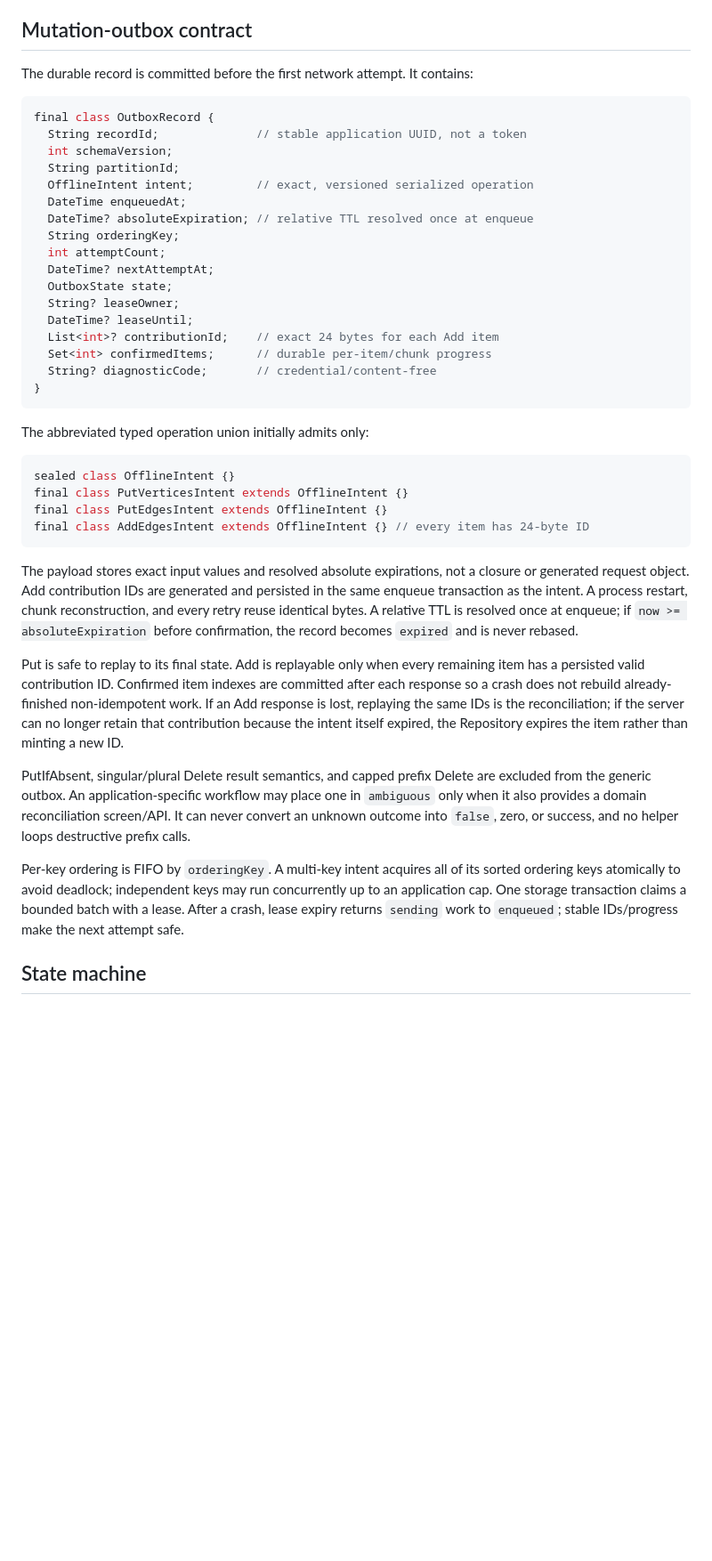
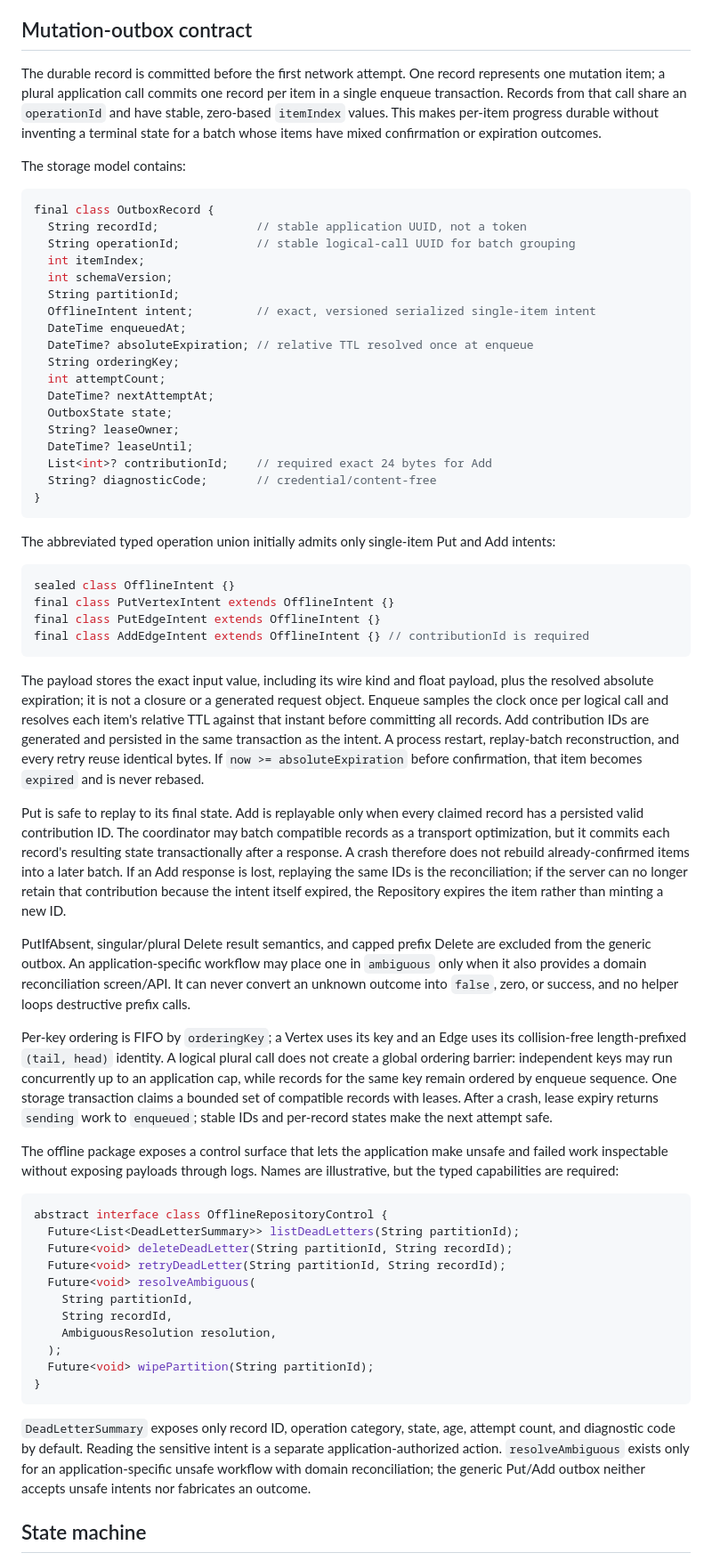
Before and after one commit to anaregdesign/lantern, a Markdown page: docs/decisions/0002-dart-offline-repository-contract.md, the part around one of its changes. Shown at 89% size. Rendered like a GitHub page; blank space fills up the shorter version.

````diff
--- a/docs/decisions/0002-dart-offline-repository-contract.md
+++ b/docs/decisions/0002-dart-offline-repository-contract.md
@@ -116,14 +122,23 @@ management. The SDK never receives the storage encryption key.
 
 ## Mutation-outbox contract
 
-The durable record is committed before the first network attempt. It contains:
+The durable record is committed before the first network attempt. One record
+represents one mutation item; a plural application call commits one record per
+item in a single enqueue transaction. Records from that call share an
+`operationId` and have stable, zero-based `itemIndex` values. This makes
+per-item progress durable without inventing a terminal state for a batch whose
+items have mixed confirmation or expiration outcomes.
+
+The storage model contains:
 
 ```dart
 final class OutboxRecord {
   String recordId;              // stable application UUID, not a token
+  String operationId;           // stable logical-call UUID for batch grouping
+  int itemIndex;
   int schemaVersion;
   String partitionId;
-  OfflineIntent intent;         // exact, versioned serialized operation
+  OfflineIntent intent;         // exact, versioned serialized single-item intent
   DateTime enqueuedAt;
   DateTime? absoluteExpiration; // relative TTL resolved once at enqueue
   String orderingKey;
@@ -132,35 +147,38 @@ final class OutboxRecord {
   OutboxState state;
   String? leaseOwner;
   DateTime? leaseUntil;
-  List<int>? contributionId;    // exact 24 bytes for each Add item
-  Set<int> confirmedItems;      // durable per-item/chunk progress
+  List<int>? contributionId;    // required exact 24 bytes for Add
   String? diagnosticCode;       // credential/content-free
 }
 ```
 
-The abbreviated typed operation union initially admits only:
+The abbreviated typed operation union initially admits only single-item Put
+and Add intents:
 
 ```dart
 sealed class OfflineIntent {}
-final class PutVerticesIntent extends OfflineIntent {}
-final class PutEdgesIntent extends OfflineIntent {}
-final class AddEdgesIntent extends OfflineIntent {} // every item has 24-byte ID
+final class PutVertexIntent extends OfflineIntent {}
+final class PutEdgeIntent extends OfflineIntent {}
+final class AddEdgeIntent extends OfflineIntent {} // contributionId is required
 ```
 
-The payload stores exact input values and resolved absolute expirations, not a
-closure or generated request object. Add contribution IDs are generated and
-persisted in the same enqueue transaction as the intent. A process restart,
-chunk reconstruction, and every retry reuse identical bytes. A relative TTL
-is resolved once at enqueue; if `now >= absoluteExpiration` before confirmation,
-the record becomes `expired` and is never rebased.
+The payload stores the exact input value, including its wire kind and float
+payload, plus the resolved absolute expiration; it is not a closure or a
+generated request object. Enqueue samples the clock once per logical call and
+resolves each item's relative TTL against that instant before committing all
+records. Add contribution IDs are generated and persisted in the same
+transaction as the intent. A process restart, replay-batch reconstruction,
+and every retry reuse identical bytes. If `now >= absoluteExpiration` before
+confirmation, that item becomes `expired` and is never rebased.
 
 Put is safe to replay to its final state. Add is replayable only when every
-remaining item has a persisted valid contribution ID. Confirmed item indexes
-are committed after each response so a crash does not rebuild already-finished
-non-idempotent work. If an Add response is lost, replaying the same IDs is the
-reconciliation; if the server can no longer retain that contribution because
-the intent itself expired, the Repository expires the item rather than
-minting a new ID.
+claimed record has a persisted valid contribution ID. The coordinator may
+batch compatible records as a transport optimization, but it commits each
+record's resulting state transactionally after a response. A crash therefore
+does not rebuild already-confirmed items into a later batch. If an Add response
+is lost, replaying the same IDs is the reconciliation; if the server can no
+longer retain that contribution because the intent itself expired, the
+Repository expires the item rather than minting a new ID.
 
 PutIfAbsent, singular/plural Delete result semantics, and capped prefix Delete
 are excluded from the generic outbox. An application-specific workflow may
@@ -168,11 +186,38 @@ place one in `ambiguous` only when it also provides a domain reconciliation
 screen/API. It can never convert an unknown outcome into `false`, zero, or
 success, and no helper loops destructive prefix calls.
 
-Per-key ordering is FIFO by `orderingKey`. A multi-key intent acquires all of
-its sorted ordering keys atomically to avoid deadlock; independent keys may run
-concurrently up to an application cap. One storage transaction claims a
-bounded batch with a lease. After a crash, lease expiry returns `sending` work
-to `enqueued`; stable IDs/progress make the next attempt safe.
+Per-key ordering is FIFO by `orderingKey`; a Vertex uses its key and an Edge
+uses its collision-free length-prefixed `(tail, head)` identity. A logical
+plural call does not create a global ordering barrier: independent keys may run
+concurrently up to an application cap, while records for the same key remain
+ordered by enqueue sequence. One storage transaction claims a bounded set of
+compatible records with leases. After a crash, lease expiry returns `sending`
+work to `enqueued`; stable IDs and per-record states make the next attempt safe.
+
+The offline package exposes a control surface that lets the application make
+unsafe and failed work inspectable without exposing payloads through logs.
+Names are illustrative, but the typed capabilities are required:
+
+```dart
+abstract interface class OfflineRepositoryControl {
+  Future<List<DeadLetterSummary>> listDeadLetters(String partitionId);
+  Future<void> deleteDeadLetter(String partitionId, String recordId);
+  Future<void> retryDeadLetter(String partitionId, String recordId);
+  Future<void> resolveAmbiguous(
+    String partitionId,
+    String recordId,
+    AmbiguousResolution resolution,
+  );
+  Future<void> wipePartition(String partitionId);
+}
+```
+
+`DeadLetterSummary` exposes only record ID, operation category, state, age,
+attempt count, and diagnostic code by default. Reading the sensitive intent is
+a separate application-authorized action. `resolveAmbiguous` exists only for
+an application-specific unsafe workflow with domain reconciliation; the
+generic Put/Add outbox neither accepts unsafe intents nor fabricates an
+outcome.
 
 ## State machine
 
````
Also changed, not shown: other parts of docs/decisions/0002-dart-offline-repository-contract.md (+44 -30 lines), sdks/dart/README.md (+6 -5 lines).
